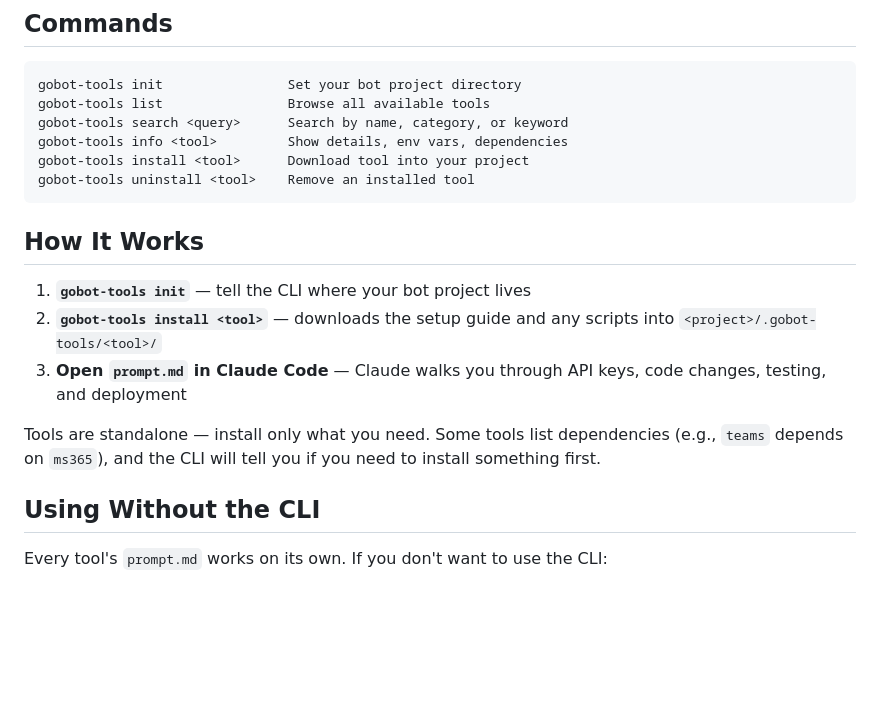
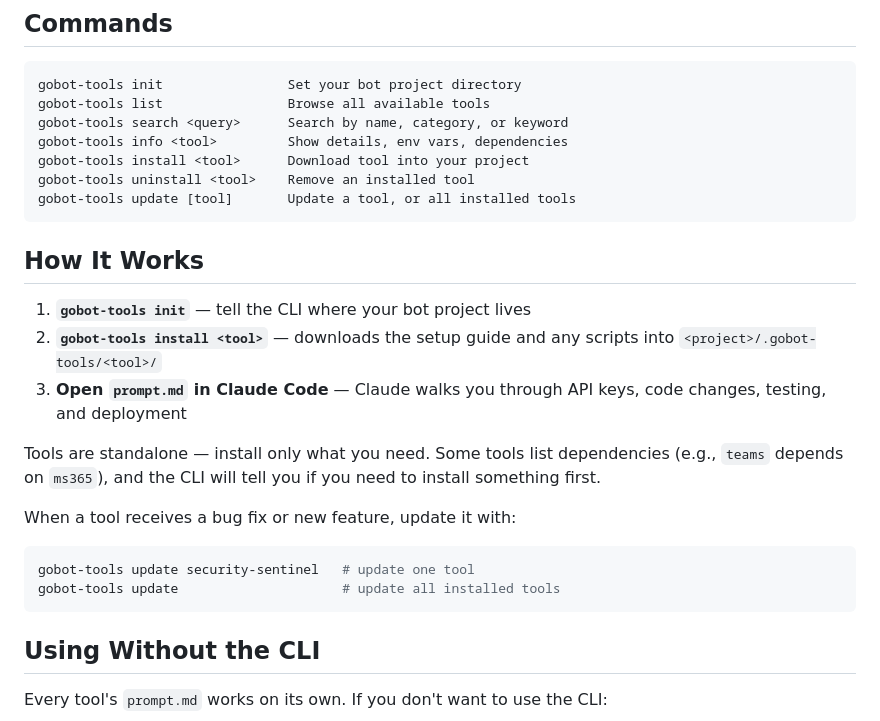
Before and after one commit to tk-47/gobot-tools, a Markdown page: README.md, the part around the change. Rendered like a GitHub page; blank space fills up the shorter version.

````diff
--- a/README.md
+++ b/README.md
@@ -200,6 +200,7 @@ gobot-tools search <query>      Search by name, category, or keyword
 gobot-tools info <tool>         Show details, env vars, dependencies
 gobot-tools install <tool>      Download tool into your project
 gobot-tools uninstall <tool>    Remove an installed tool
+gobot-tools update [tool]       Update a tool, or all installed tools
 ```
 
 ## How It Works
@@ -209,6 +210,13 @@ gobot-tools uninstall <tool>    Remove an installed tool
 3. **Open `prompt.md` in Claude Code** — Claude walks you through API keys, code changes, testing, and deployment
 
 Tools are standalone — install only what you need. Some tools list dependencies (e.g., `teams` depends on `ms365`), and the CLI will tell you if you need to install something first.
+
+When a tool receives a bug fix or new feature, update it with:
+
+```bash
+gobot-tools update security-sentinel   # update one tool
+gobot-tools update                     # update all installed tools
+```
 
 ## Using Without the CLI
 
````
Also changed, not shown: packages/security-sentinel/README.md (+15 -0 lines).
